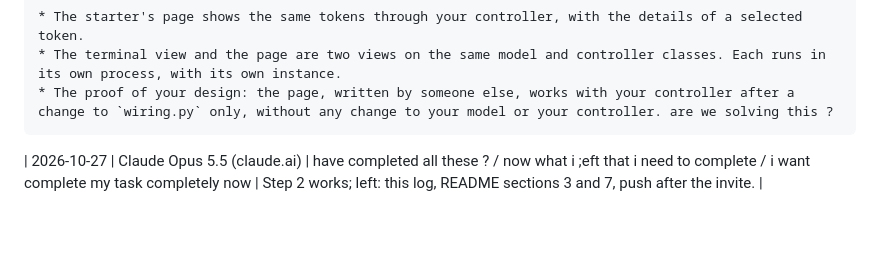
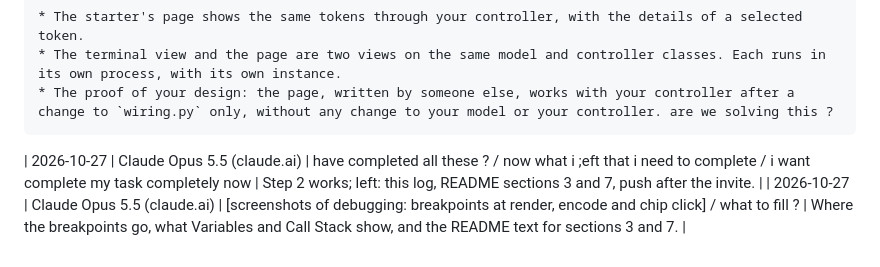
Before and after one commit to shanmughapriya234-wq/agentic_ai_token_viewer_starter, a Markdown page: AI_USAGE.md, the part around the change. GitHub-like rendering; blank space fills up the shorter version.

`````diff
--- a/AI_USAGE.md
+++ b/AI_USAGE.md
@@ -52,3 +52,4 @@ now this is been done now 2. The page
 * The proof of your design: the page, written by someone else, works with your controller after a change to `wiring.py` only, without any change to your model or your controller. are we solving this ?
 ````
    | 2026-10-27 | Claude Opus 5.5 (claude.ai) | have completed all these ? / now what i ;eft that i need to complete / i want complete my task completely now | Step 2 works; left: this log, README sections 3 and 7, push after the invite. |
+      | 2026-10-27 | Claude Opus 5.5 (claude.ai) | [screenshots of debugging: breakpoints at render, encode and chip click] / what to fill ? | Where the breakpoints go, what Variables and Call Stack show, and the README text for sections 3 and 7. |
`````
Also changed, not shown: README.md (+0 -1 lines).
